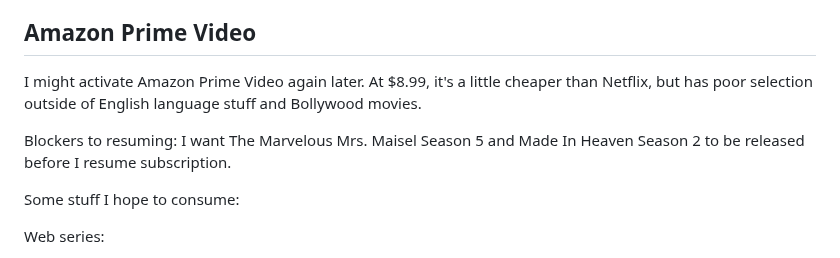
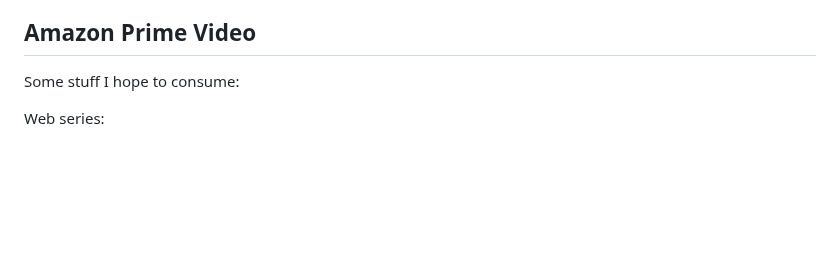
Before and after one commit to vipulnaik/entertainment-and-self-education, a Markdown page: notes/consumption-plan.md, the part around the change. GitHub-like rendering; blank space fills up the shorter version.

Commit message:
Remove outdated sentences

```diff
--- a/notes/consumption-plan.md
+++ b/notes/consumption-plan.md
@@ -41,13 +41,6 @@ Some of the documentaries that I might be interested in:
 * New York by Ric Burns and Ken Burns
 
 ## Amazon Prime Video
-
-I might activate Amazon Prime Video again later. At $8.99, it's a
-little cheaper than Netflix, but has poor selection outside of English
-language stuff and Bollywood movies.
-
-Blockers to resuming: I want The Marvelous Mrs. Maisel Season 5 and
-Made In Heaven Season 2 to be released before I resume subscription.
 
 Some stuff I hope to consume:
 
```
